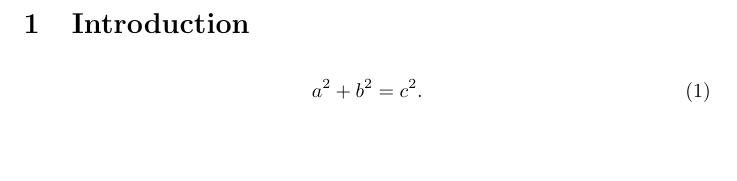
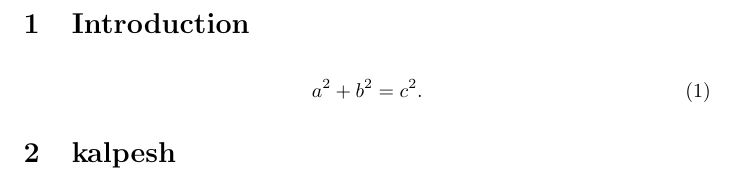
Before and after one commit to skulumani/simple_git, a LaTeX document (paper.tex): part of the page, cut so that both start at the same text. Compiled offline with pdfLaTeX.

Commit message:
by kalpesh 1

```diff
--- a/paper.tex
+++ b/paper.tex
@@ -11,4 +11,5 @@
 \begin{align}
     a^2 + b^2 = c^2 .
 \end{align}
+\section{kalpesh}
 \end{document}
```
